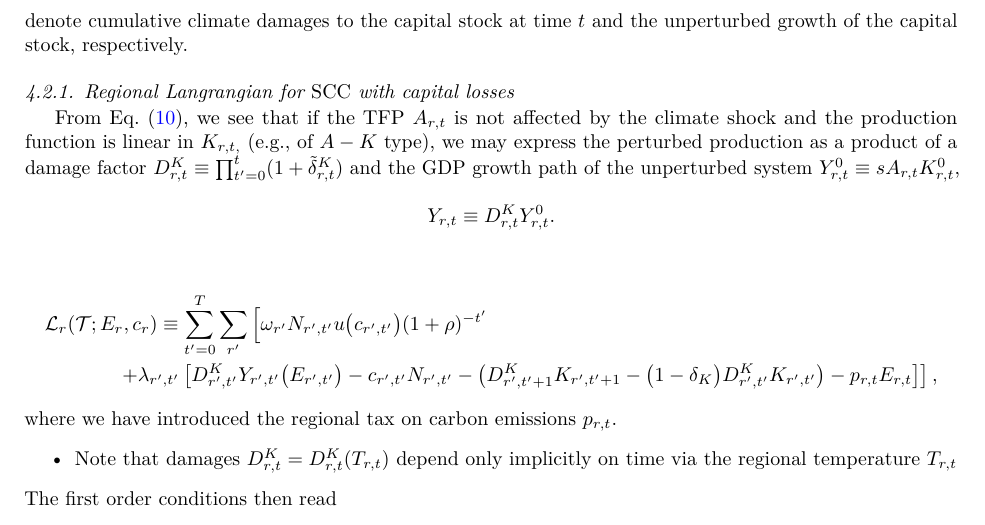
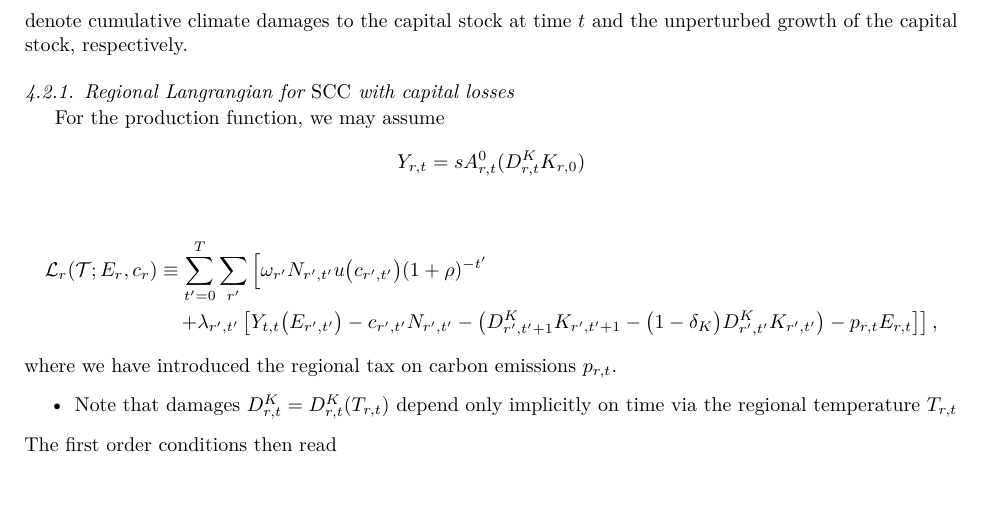
Before and after one commit to cstotto/impacts_in_IAMs, a LaTeX paper (impacts_in_IAMS.tex): part of page 7 of 9, cut so that both start at the same text, the shorter picture padded with empty space. Compiled offline with pdfLaTeX.

Commit message:
Y instead of DY in regional Lagrangian

```diff
--- a/impacts_in_IAMS.tex
+++ b/impacts_in_IAMS.tex
@@ -435,15 +435,19 @@ and
 
  \subsubsection{Regional Langrangian for $\SCC$ with capital losses}
 \label{sec:LKAreg}
-From Eq.~\eqref{eq:Solow2}, we see that if the TFP $A_{r,t}$ is not affected by the climate shock and the production function is linear in $K_{r,t,}$ (e.g., of $A-K$ type), we may express the perturbed production as a product of a damage factor $\DK_{r,t}\equiv\prod_{t'=0}^{t}(1+\tdK_{r,t})$ and the GDP growth path of the unperturbed system $Y^{0}_{r,t}\equiv s A_{r,t}K_{r,t}^0$,
-\begin{equation}
-  \label{eq:GDP2}
-  Y_{r,t}\equiv\DK_{r,t}Y^{0}_{r,t}.
-\end{equation}
+% From Eq.~\eqref{eq:Solow2}, we see that if the TFP $A_{r,t}$ is not affected by the climate shock and the production function is linear in $K_{r,t,}$ (e.g., of $A-K$ type) we may express the perturbed production as a product of a damage factor $\DK_{r,t}\equiv\prod_{t'=0}^{t}(1+\tdK_{r,t})$ and the GDP growth path of the unperturbed system $Y^{0}_{r,t}\equiv s A_{r,t}K_{r,t}^0$,
+For the production function, we may assume
+\begin{equation*}
+  Y_{r,t}=s A_{r,t}^0 (\DK_{r,t}K_{r,0})
+\end{equation*}
+% \begin{equation}
+%   \label{eq:GDP2}
+%   Y_{r,t}\equiv\DK_{r,t}Y^{0}_{r,t}.
+% \end{equation}
 
 \begin{multline}
   \label{eq:LKAreg} \mcL_r(\T;E_r,c_r)\equiv\sum_{t'=0}^{T}\sum_{r'}\left[\omega_{r'}N_{r',t'}u\big(c_{r',t'}\big)(1+\rho)^{-t'}\right.\\
-  \left.+\lambda_{r',t'}\left[\DK_{r',t'}Y_{r',t'}\big(E_{r',t'}\big) -c_{r',t'}N_{r',t'}-\left(\DK_{r',t'+1}K_{r',t'+1}-\big(1-\delta_K\big)\DK_{r',t'}K_{r',t'}\right)-p_{r,t}E_{r,t} \right]\right],
+  \left.+\lambda_{r',t'}\left[Y_{t,t}\big(E_{r',t'}\big) -c_{r',t'}N_{r',t'}-\left(\DK_{r',t'+1}K_{r',t'+1}-\big(1-\delta_K\big)\DK_{r',t'}K_{r',t'}\right)-p_{r,t}E_{r,t} \right]\right],
 \end{multline}
 where we have introduced the regional tax on carbon emissions $p_{r,t}$.
 \begin{itemize}
```
Also changed, not shown: impacts_in_IAMS.pdf.
